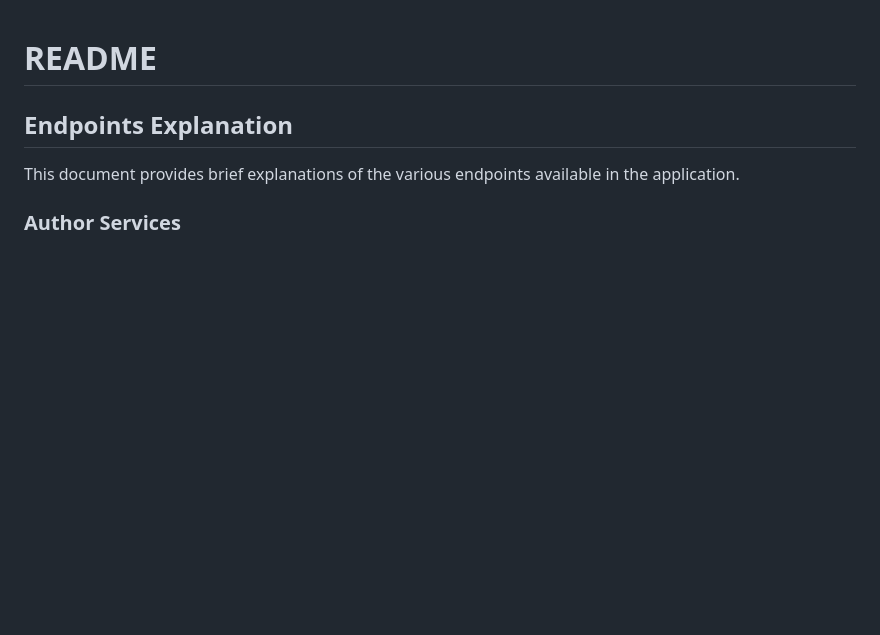
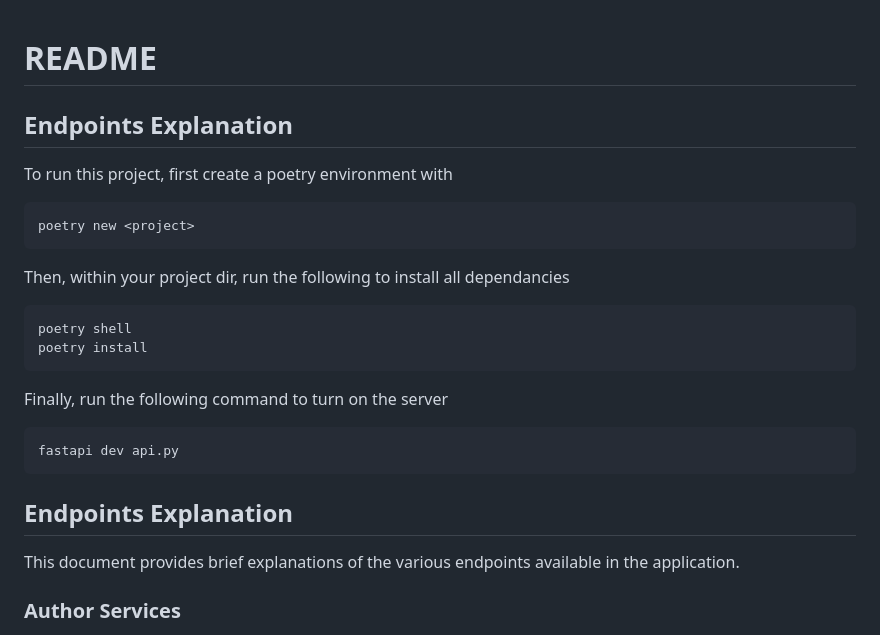
Before and after one commit to HassanBoukhamseen/Book_IMS, a Markdown page: README.md, the part around the change. GitHub-like rendering; blank space fills up the shorter version.

````diff
--- a/README.md
+++ b/README.md
@@ -1,4 +1,24 @@
 # README
+
+## Endpoints Explanation
+
+To run this project, first create a poetry environment with
+
+```
+poetry new <project>
+```
+
+Then, within your project dir, run the following to install all dependancies
+
+```
+poetry shell
+poetry install
+```
+
+Finally, run the following command to turn on the server
+```
+fastapi dev api.py
+```
 
 ## Endpoints Explanation
 
````
